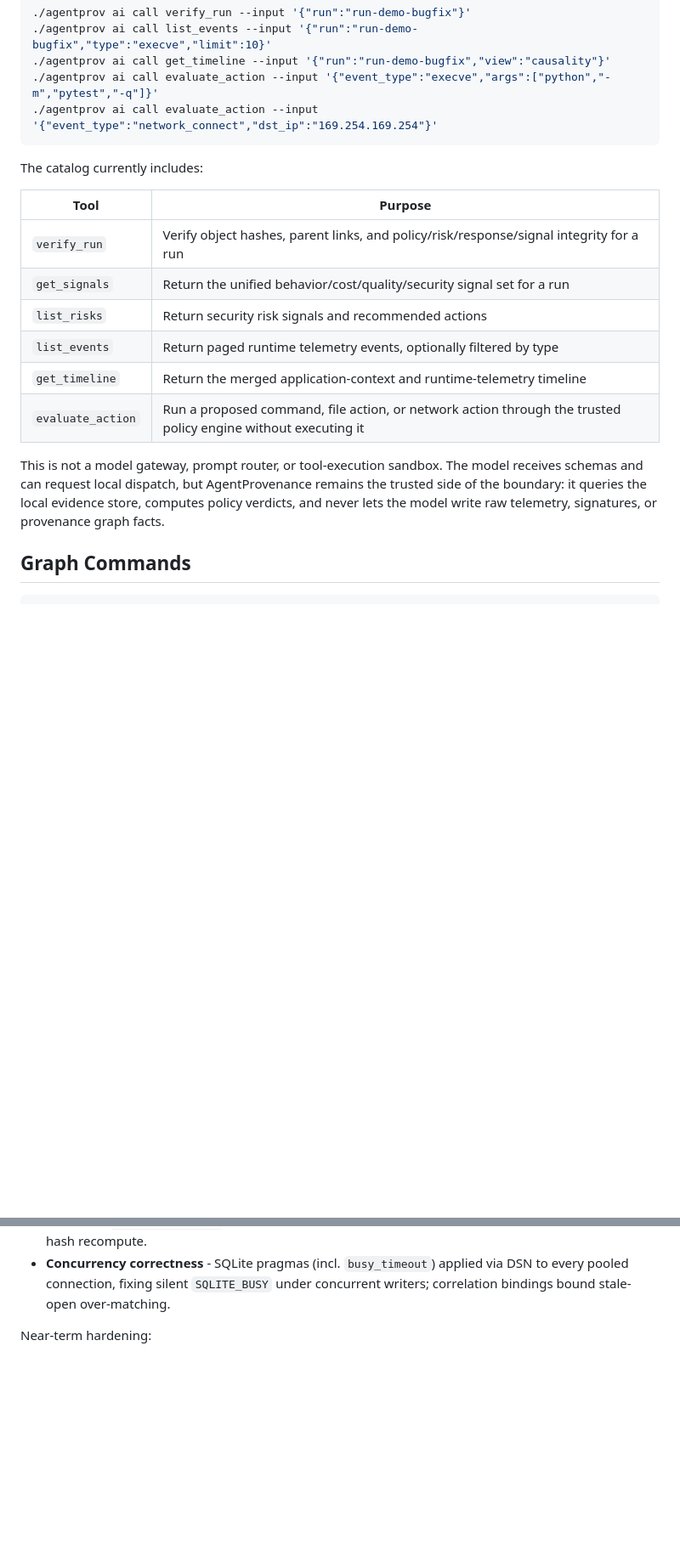
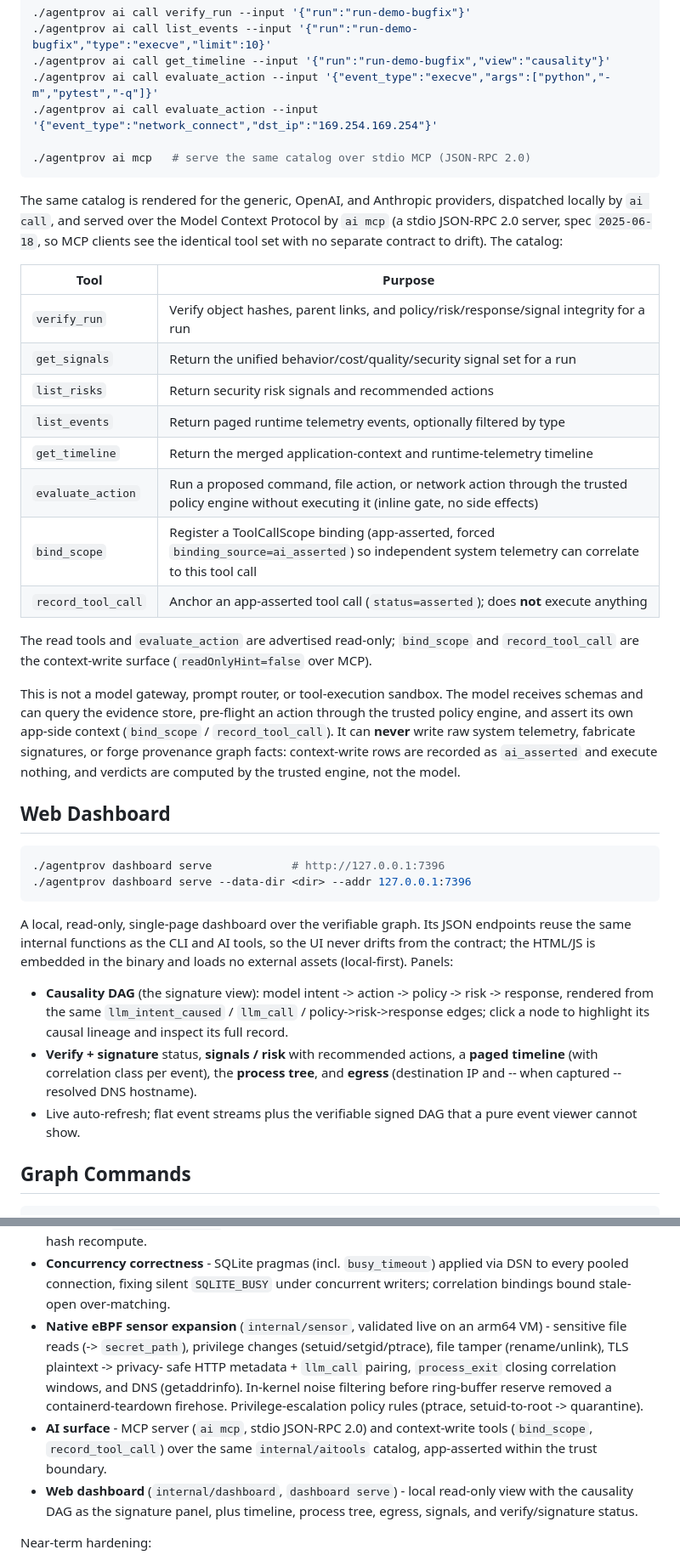
Before and after one commit to ByteYellow/AgentProvenance, a Markdown page: README.md, 2 parts joined by grey strips. Shown at 85% size. Drawn GitHub-style; blank space fills up the shorter version.

Commit message:
docs: refresh README -- MCP/context-write, web dashboard, expanded sensor, honest capability matrix
Co-Authored-By: Claude Opus 4.8 (1M context) <noreply@anthropic.com>

````diff
--- a/README.md
+++ b/README.md
@@ -646,9 +647,14 @@ agent harnesses, evaluators, or review assistants:
 ./agentprov ai call get_timeline --input '{"run":"run-demo-bugfix","view":"causality"}'
 ./agentprov ai call evaluate_action --input '{"event_type":"execve","args":["python","-m","pytest","-q"]}'
 ./agentprov ai call evaluate_action --input '{"event_type":"network_connect","dst_ip":"169.254.169.254"}'
+
+./agentprov ai mcp   # serve the same catalog over stdio MCP (JSON-RPC 2.0)
 ```
 
-The catalog currently includes:
+The same catalog is rendered for the generic, OpenAI, and Anthropic providers,
+dispatched locally by `ai call`, and served over the Model Context Protocol by
+`ai mcp` (a stdio JSON-RPC 2.0 server, spec `2025-06-18`, so MCP clients see the
+identical tool set with no separate contract to drift). The catalog:
 
 | Tool | Purpose |
 |---|---|
@@ -657,13 +663,42 @@ The catalog currently includes:
 | `list_risks` | Return security risk signals and recommended actions |
 | `list_events` | Return paged runtime telemetry events, optionally filtered by type |
 | `get_timeline` | Return the merged application-context and runtime-telemetry timeline |
-| `evaluate_action` | Run a proposed command, file action, or network action through the trusted policy engine without executing it |
+| `evaluate_action` | Run a proposed command, file action, or network action through the trusted policy engine without executing it (inline gate, no side effects) |
+| `bind_scope` | Register a ToolCallScope binding (app-asserted, forced `binding_source=ai_asserted`) so independent system telemetry can correlate to this tool call |
+| `record_tool_call` | Anchor an app-asserted tool call (`status=asserted`); does **not** execute anything |
+
+The read tools and `evaluate_action` are advertised read-only; `bind_scope` and
+`record_tool_call` are the context-write surface (`readOnlyHint=false` over MCP).
 
 This is not a model gateway, prompt router, or tool-execution sandbox. The model
-receives schemas and can request local dispatch, but AgentProvenance remains the
-trusted side of the boundary: it queries the local evidence store, computes
-policy verdicts, and never lets the model write raw telemetry, signatures, or
-provenance graph facts.
+receives schemas and can query the evidence store, pre-flight an action through
+the trusted policy engine, and assert its own app-side context (`bind_scope` /
+`record_tool_call`). It can **never** write raw system telemetry, fabricate
+signatures, or forge provenance graph facts: context-write rows are recorded as
+`ai_asserted` and execute nothing, and verdicts are computed by the trusted
+engine, not the model.
+
+## Web Dashboard
+
+```sh
+./agentprov dashboard serve            # http://127.0.0.1:7396
+./agentprov dashboard serve --data-dir <dir> --addr 127.0.0.1:7396
+```
+
+A local, read-only, single-page dashboard over the verifiable graph. Its JSON
+endpoints reuse the same internal functions as the CLI and AI tools, so the UI
+never drifts from the contract; the HTML/JS is embedded in the binary and loads
+no external assets (local-first). Panels:
+
+- **Causality DAG** (the signature view): model intent -> action -> policy ->
+  risk -> response, rendered from the same `llm_intent_caused` / `llm_call` /
+  policy->risk->response edges; click a node to highlight its causal lineage and
+  inspect its full record.
+- **Verify + signature** status, **signals / risk** with recommended actions, a
+  **paged timeline** (with correlation class per event), the **process tree**,
+  and **egress** (destination IP and -- when captured -- resolved DNS hostname).
+- Live auto-refresh; flat event streams plus the verifiable signed DAG that a
+  pure event viewer cannot show.
 
 ## Graph Commands
 
@@ -941,6 +984,19 @@ Recently landed (cross-cutting, ahead of full Phase 5/6):
 - **Concurrency correctness** - SQLite pragmas (incl. `busy_timeout`) applied via
   DSN to every pooled connection, fixing silent `SQLITE_BUSY` under concurrent
   writers; correlation bindings bound stale-open over-matching.
+- **Native eBPF sensor expansion** (`internal/sensor`, validated live on an arm64
+  VM) - sensitive file reads (-> `secret_path`), privilege changes
+  (setuid/setgid/ptrace), file tamper (rename/unlink), TLS plaintext -> privacy-
+  safe HTTP metadata + `llm_call` pairing, `process_exit` closing correlation
+  windows, and DNS (getaddrinfo). In-kernel noise filtering before ring-buffer
+  reserve removed a containerd-teardown firehose. Privilege-escalation policy
+  rules (ptrace, setuid-to-root -> quarantine).
+- **AI surface** - MCP server (`ai mcp`, stdio JSON-RPC 2.0) and context-write
+  tools (`bind_scope`, `record_tool_call`) over the same `internal/aitools`
+  catalog, app-asserted within the trust boundary.
+- **Web dashboard** (`internal/dashboard`, `dashboard serve`) - local read-only
+  view with the causality DAG as the signature panel, plus timeline, process
+  tree, egress, signals, and verify/signature status.
 
 Near-term hardening:
 
````
Also changed, not shown: other parts of README.md (+10 -1 lines).
